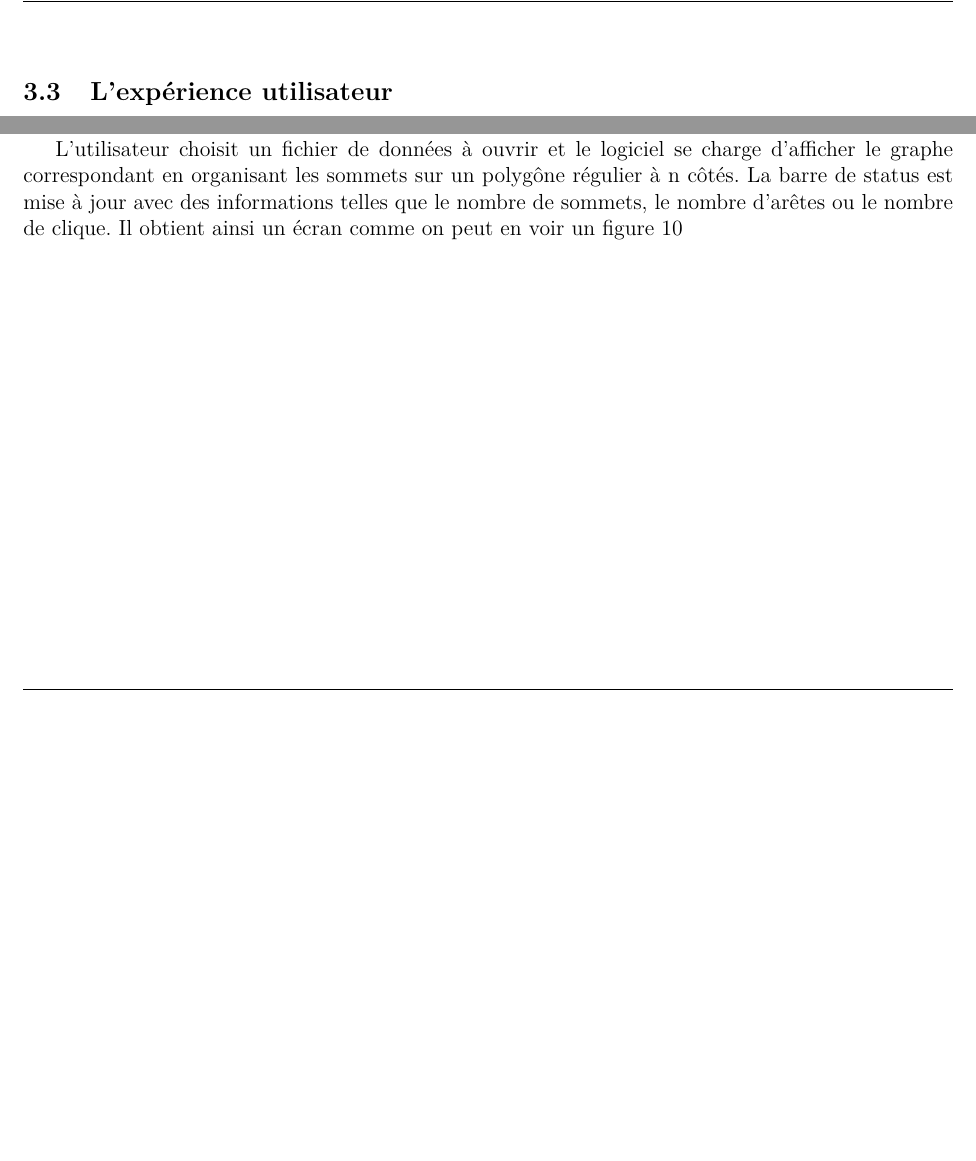
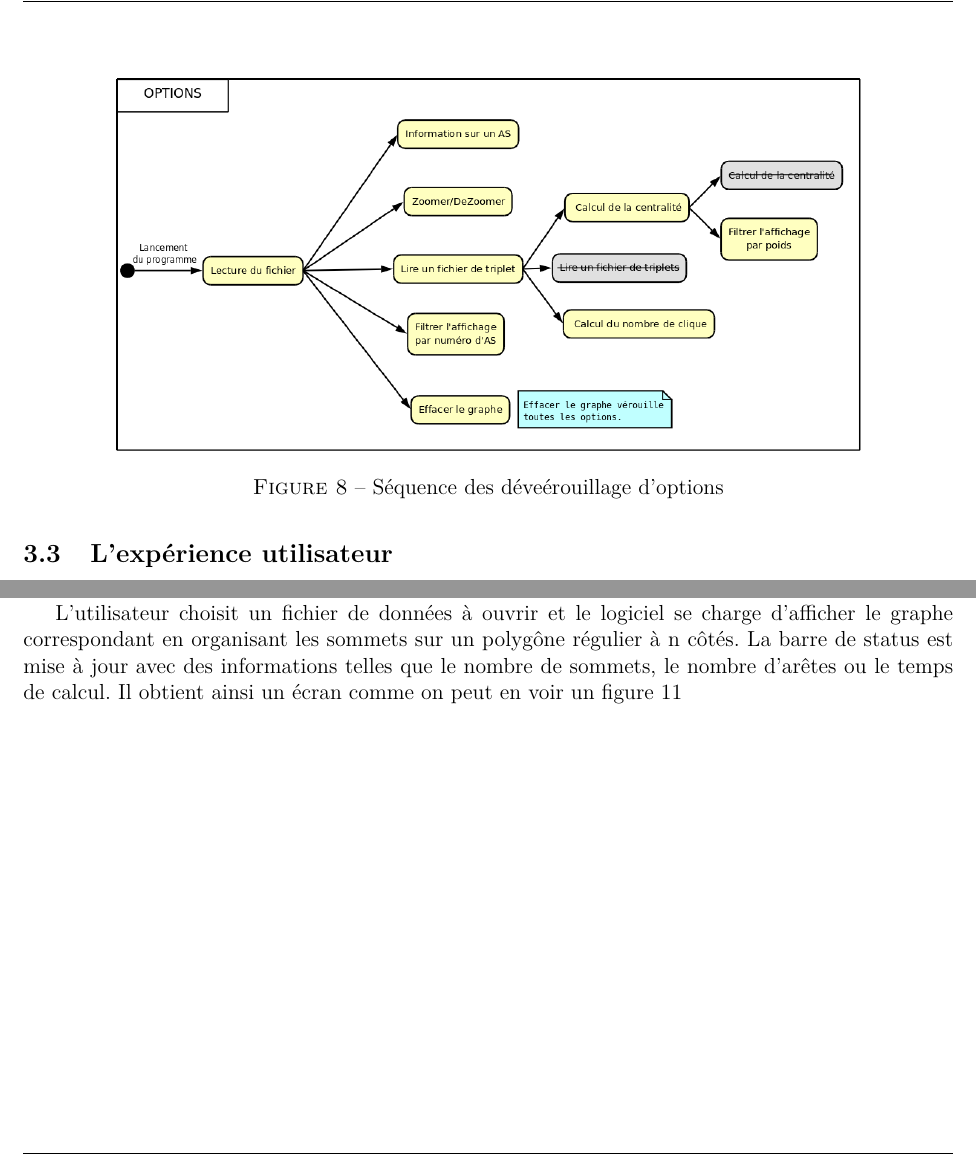
Before and after one commit to EvOr/tache, a LaTeX document (report/main.tex, which reads report/partie3.tex): two parts of pages 15 and 16 of 17, joined at a grey line, cut at the place of the change, the shorter picture padded with empty space. Compiled offline with pdfLaTeX.

Commit message:
Toujours du rapport

```diff
--- a/report/partie3.tex
+++ b/report/partie3.tex
@@ -58,7 +58,11 @@ De nombreuses options sont disponibles pour l'utilisateur, et selon celles qu'il
 
 Ces fonctions sont d\'ebloqu\'ees comme suit :
 
-%TODO faire un schéma.
+\begin{figure}[H]
+\centering
+ \includegraphics[width=0.8\textwidth]{./schema/seqMenu.png}
+  \caption{\label{seq_option}S\'equence des d\'eve\'erouillage d'options}
+\end{figure}
 
 
 \subsection{L'exp\'erience utilisateur}
@@ -91,7 +95,7 @@ Il peut aussi d\'ecider d'aller explorer le menu \textit{Fichier}, ce qui lui la
 S'il choisit d'ouvrir un fichier de donn\'ees, une nouvelle fen\^etre de navigation s'ouvre et lui demande de choisir son fichier.
 
 L'utilisateur choisit un fichier de donn\'ees \`a ouvrir et le logiciel se charge d'afficher le graphe correspondant en organisant les sommets sur un polyg\^one r\'egulier \`a n c\^ot\'es.
-La barre de status est mise \`a jour avec des informations telles que le nombre de sommets, le nombre d'ar\^etes ou le nombre de clique. Il obtient ainsi un \'ecran comme on peut en voir un figure \ref{ecran_graph}
+La barre de status est mise \`a jour avec des informations telles que le nombre de sommets, le nombre d'ar\^etes ou le temps de calcul. Il obtient ainsi un \'ecran comme on peut en voir un figure \ref{ecran_graph}
 
 \begin{figure}[H]
 \centering
```
